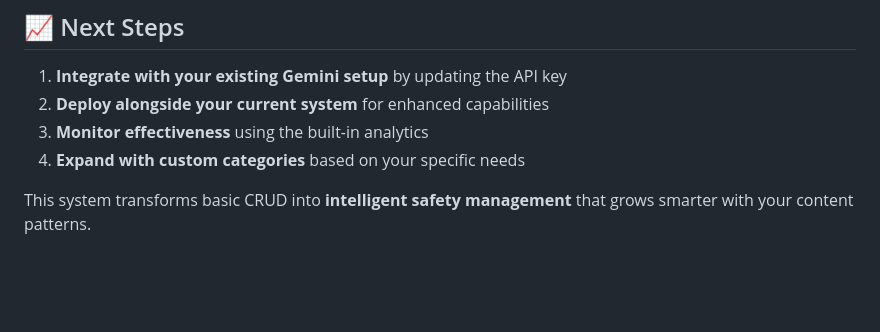
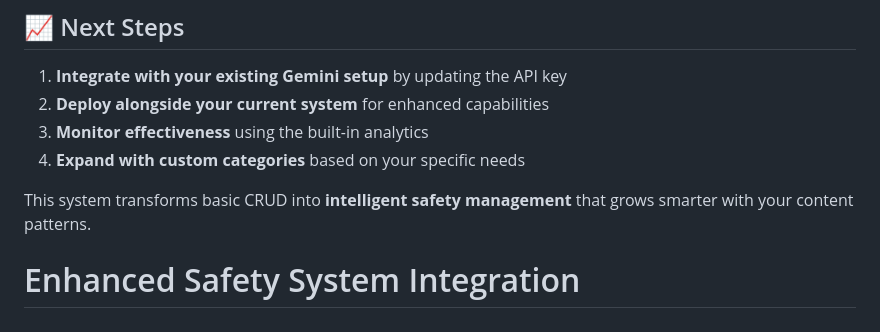
Before and after one commit to reif-is-a-foofie/7taps-analytics, a Markdown page: README.md, the part around the change. Rendered like a GitHub page; blank space fills up the shorter version.

Commit message:
🚀 Deploy updates

```diff
--- a/README.md
+++ b/README.md
@@ -124,3 +124,4 @@ analysis = requests.post("http://localhost:8000/api/safety/analyze/enhanced",
 4. **Expand with custom categories** based on your specific needs
 
 This system transforms basic CRUD into **intelligent safety management** that grows smarter with your content patterns.
+# Enhanced Safety System Integration
```
